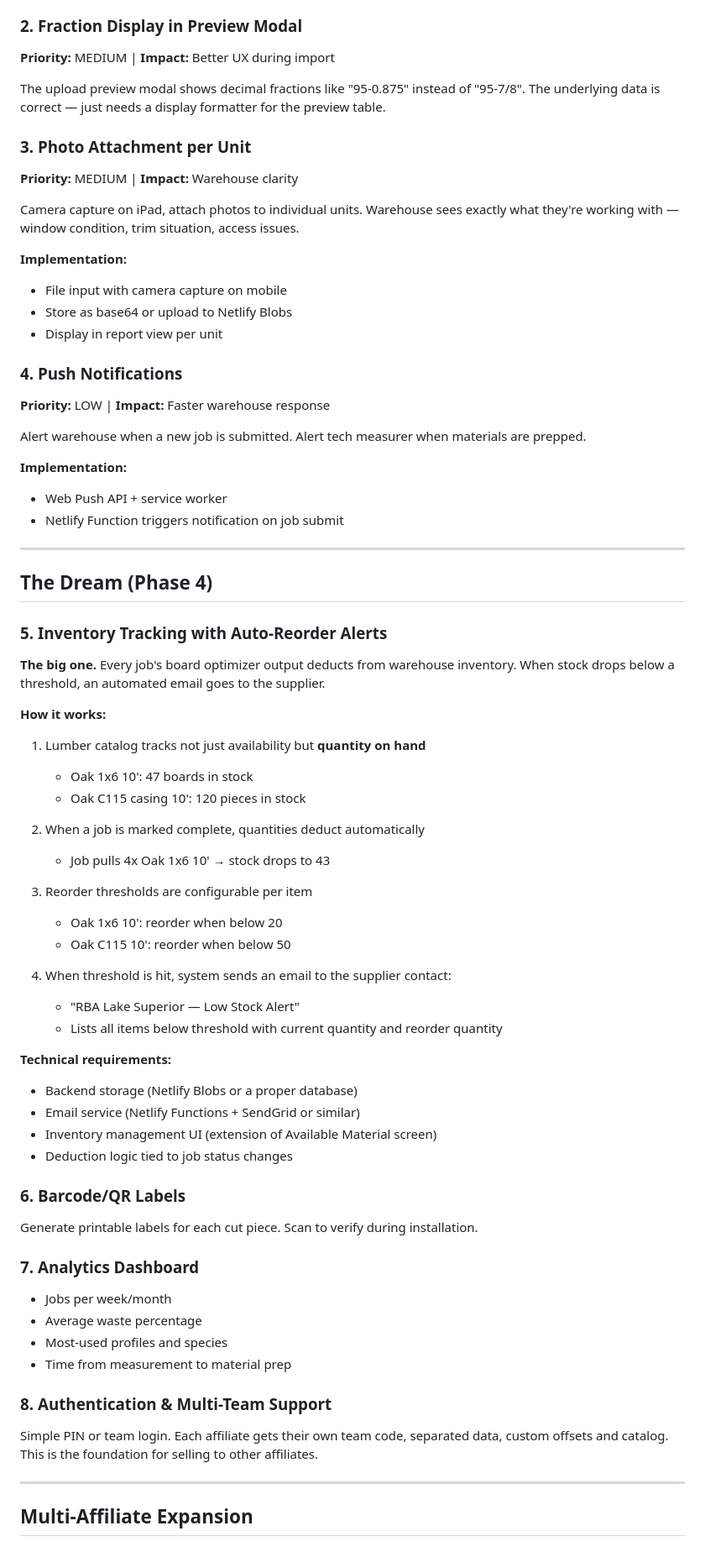
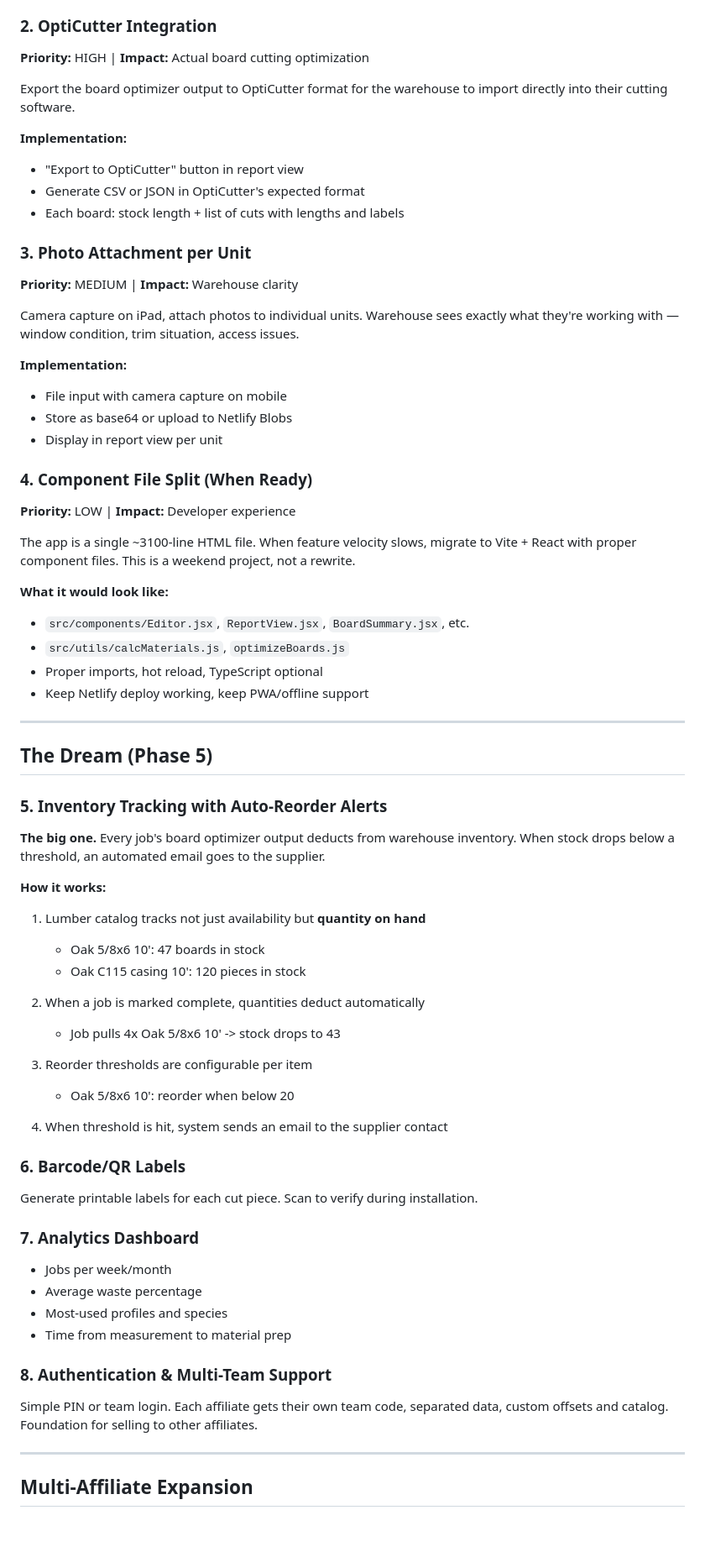
Before and after one commit to matt17mccann/material-list, a Markdown page: CUT LIST PRO - Next Steps.md, the part around one of its changes. Shown at 84% size. Rendered like a GitHub page.

```diff
--- a/CUT LIST PRO - Next Steps.md
+++ b/CUT LIST PRO - Next Steps.md
@@ -39,10 +72,15 @@ Save job state automatically on every change instead of requiring a manual Save
 - Save to localStorage immediately, sync to API in background
 - Visual indicator showing "Saved" / "Saving..."
 
-### 2. Fraction Display in Preview Modal
-**Priority:** MEDIUM | **Impact:** Better UX during import
+### 2. OptiCutter Integration
+**Priority:** HIGH | **Impact:** Actual board cutting optimization
 
-The upload preview modal shows decimal fractions like "95-0.875" instead of "95-7/8". The underlying data is correct — just needs a display formatter for the preview table.
+Export the board optimizer output to OptiCutter format for the warehouse to import directly into their cutting software.
+
+**Implementation:**
+- "Export to OptiCutter" button in report view
+- Generate CSV or JSON in OptiCutter's expected format
+- Each board: stock length + list of cuts with lengths and labels
 
 ### 3. Photo Attachment per Unit
 **Priority:** MEDIUM | **Impact:** Warehouse clarity
@@ -54,43 +92,36 @@ Camera capture on iPad, attach photos to individual units. Warehouse sees exactl
 - Store as base64 or upload to Netlify Blobs
 - Display in report view per unit
 
-### 4. Push Notifications
-**Priority:** LOW | **Impact:** Faster warehouse response
+### 4. Component File Split (When Ready)
+**Priority:** LOW | **Impact:** Developer experience
 
-Alert warehouse when a new job is submitted. Alert tech measurer when materials are prepped.
+The app is a single ~3100-line HTML file. When feature velocity slows, migrate to Vite + React with proper component files. This is a weekend project, not a rewrite.
 
-**Implementation:**
-- Web Push API + service worker
-- Netlify Function triggers notification on job submit
+**What it would look like:**
+- `src/components/Editor.jsx`, `ReportView.jsx`, `BoardSummary.jsx`, etc.
+- `src/utils/calcMaterials.js`, `optimizeBoards.js`
+- Proper imports, hot reload, TypeScript optional
+- Keep Netlify deploy working, keep PWA/offline support
 
 ---
 
-## The Dream (Phase 4)
+## The Dream (Phase 5)
 
 ### 5. Inventory Tracking with Auto-Reorder Alerts
 **The big one.** Every job's board optimizer output deducts from warehouse inventory. When stock drops below a threshold, an automated email goes to the supplier.
 
 **How it works:**
 1. Lumber catalog tracks not just availability but **quantity on hand**
-   - Oak 1x6 10': 47 boards in stock
+   - Oak 5/8x6 10': 47 boards in stock
    - Oak C115 casing 10': 120 pieces in stock
 
 2. When a job is marked complete, quantities deduct automatically
-   - Job pulls 4x Oak 1x6 10' → stock drops to 43
+   - Job pulls 4x Oak 5/8x6 10' -> stock drops to 43
 
 3. Reorder thresholds are configurable per item
-   - Oak 1x6 10': reorder when below 20
-   - Oak C115 10': reorder when below 50
+   - Oak 5/8x6 10': reorder when below 20
 
-4. When threshold is hit, system sends an email to the supplier contact:
-   - "RBA Lake Superior — Low Stock Alert"
-   - Lists all items below threshold with current quantity and reorder quantity
-
-**Technical requirements:**
-- Backend storage (Netlify Blobs or a proper database)
-- Email service (Netlify Functions + SendGrid or similar)
-- Inventory management UI (extension of Available Material screen)
-- Deduction logic tied to job status changes
+4. When threshold is hit, system sends an email to the supplier contact
 
 ### 6. Barcode/QR Labels
 Generate printable labels for each cut piece. Scan to verify during installation.
@@ -102,7 +133,7 @@ Generate printable labels for each cut piece. Scan to verify during installation
 - Time from measurement to material prep
 
 ### 8. Authentication & Multi-Team Support
-Simple PIN or team login. Each affiliate gets their own team code, separated data, custom offsets and catalog. This is the foundation for selling to other affiliates.
+Simple PIN or team login. Each affiliate gets their own team code, separated data, custom offsets and catalog. Foundation for selling to other affiliates.
 
 ---
 
```
Also changed, not shown: other parts of CUT LIST PRO - Next Steps.md (+53 -17 lines), CUT LIST PRO - Project Summary.md (+139 -186 lines).
